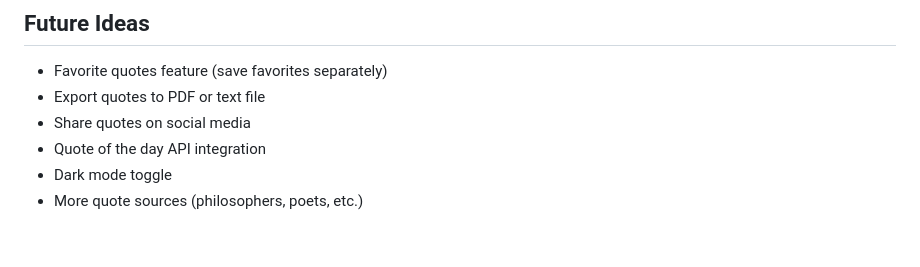
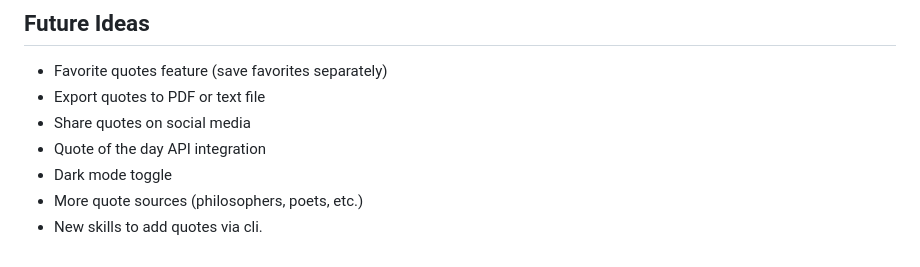
Before and after one commit to notAIbot/quoted, a Markdown page: CLAUDE.md, the part around the change. GitHub-like rendering.

Commit message:
Adding Future Idea

```diff
--- a/CLAUDE.md
+++ b/CLAUDE.md
@@ -211,3 +211,4 @@ I'm building a quote collection for community so that we can save and revisit qu
 - Quote of the day API integration
 - Dark mode toggle
 - More quote sources (philosophers, poets, etc.)
+- New skills to add quotes via cli.
```
